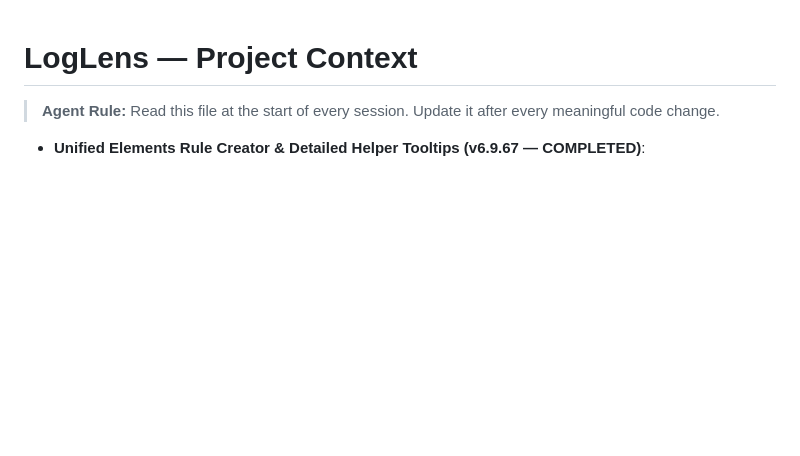
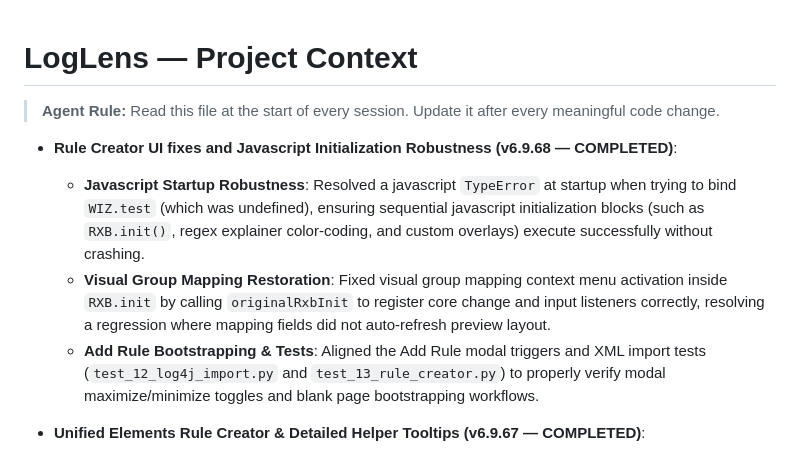
Before and after one commit to manvenpratap/loglens, a Markdown page: .agents/PROJECT_CONTEXT.md, the part around the change. Drawn GitHub-style; blank space fills up the shorter version.

Commit message:
docs: Update PROJECT_CONTEXT.md for v6.9.68

```diff
--- a/.agents/PROJECT_CONTEXT.md
+++ b/.agents/PROJECT_CONTEXT.md
@@ -2,6 +2,11 @@
 
 > **Agent Rule:** Read this file at the start of every session. Update it after every meaningful code change.
 
+
+- **Rule Creator UI fixes and Javascript Initialization Robustness (v6.9.68 — COMPLETED)**:
+  - **Javascript Startup Robustness**: Resolved a javascript `TypeError` at startup when trying to bind `WIZ.test` (which was undefined), ensuring sequential javascript initialization blocks (such as `RXB.init()`, regex explainer color-coding, and custom overlays) execute successfully without crashing.
+  - **Visual Group Mapping Restoration**: Fixed visual group mapping context menu activation inside `RXB.init` by calling `originalRxbInit` to register core change and input listeners correctly, resolving a regression where mapping fields did not auto-refresh preview layout.
+  - **Add Rule Bootstrapping & Tests**: Aligned the Add Rule modal triggers and XML import tests (`test_12_log4j_import.py` and `test_13_rule_creator.py`) to properly verify modal maximize/minimize toggles and blank page bootstrapping workflows.
 
 - **Unified Elements Rule Creator & Detailed Helper Tooltips (v6.9.67 — COMPLETED)**:
   - **Single-View Merger**: Eliminated the Guided and Advanced tabs (`#mb-g`, `#mb-a`, `.m-tog`) in the Elements Rule Creator modal (`#mm`). Replaced them with a unified view containing preset selection, keyword chips tagging, match options, and a single live match preview input (`#e-tl` / `#rx-pre`) with click-to-map group features.
```
